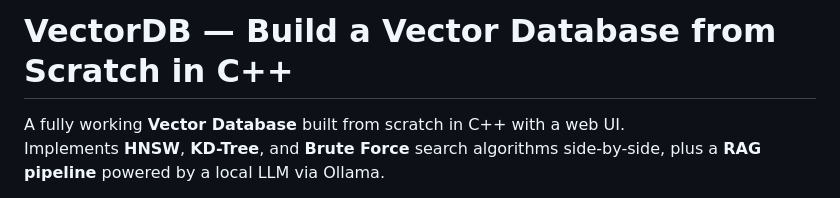
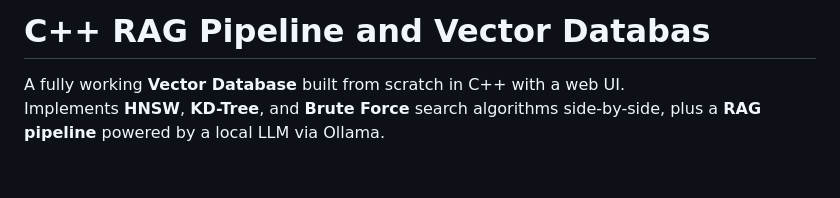
Before and after one commit to ramanrishit448-RR/RAG-Pipeline-Your-OWN-AI-main, a Markdown page: README.md, the part around the change. Rendered like a GitHub page; blank space fills up the shorter version.

Commit message:
Update project title in README.md

```diff
--- a/README.md
+++ b/README.md
@@ -1,4 +1,4 @@
-# VectorDB — Build a Vector Database from Scratch in C++
+# C++ RAG Pipeline and Vector Databas
 
 A fully working **Vector Database** built from scratch in C++ with a web UI.
 Implements **HNSW**, **KD-Tree**, and **Brute Force** search algorithms side-by-side, plus a **RAG pipeline** powered by a local LLM via Ollama.
```
